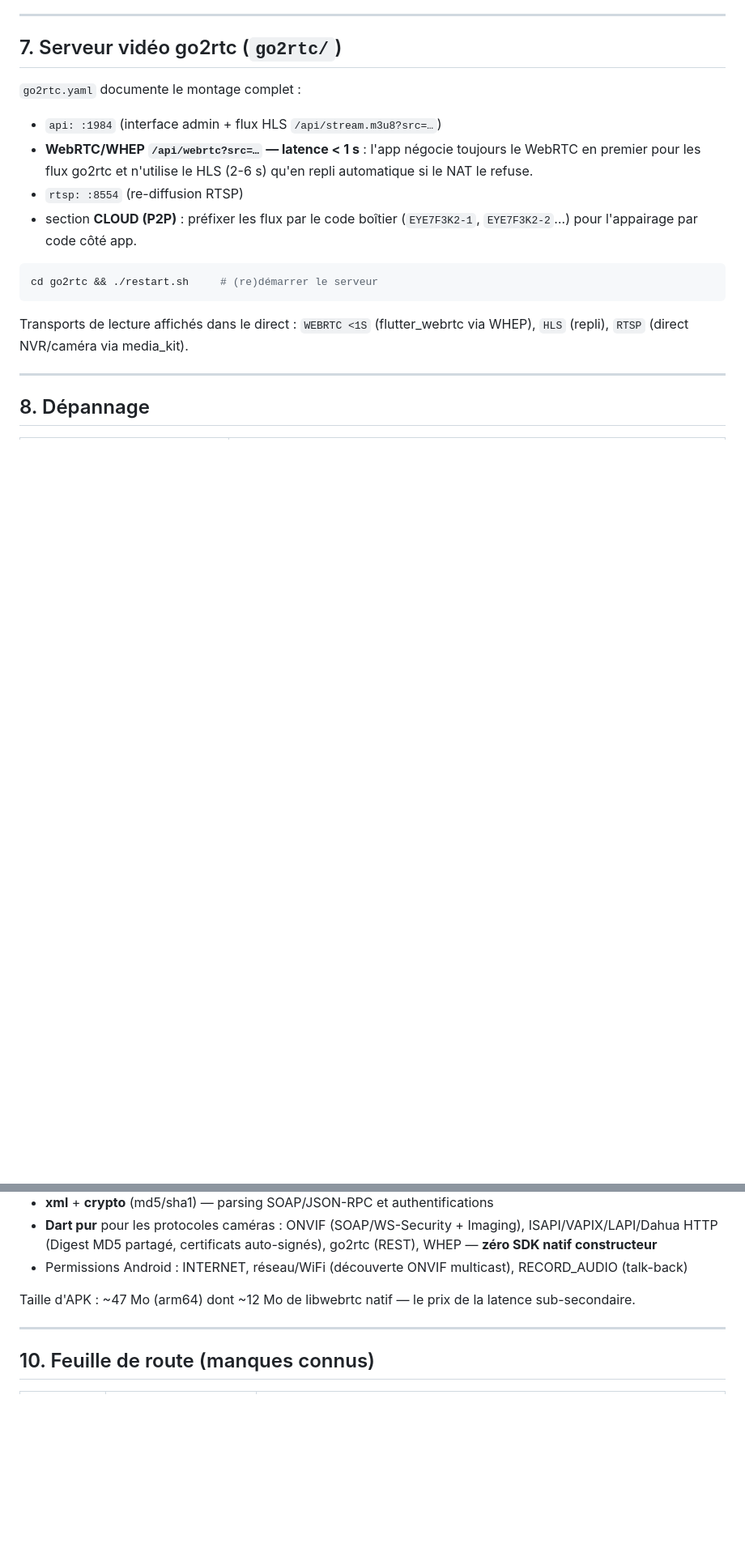
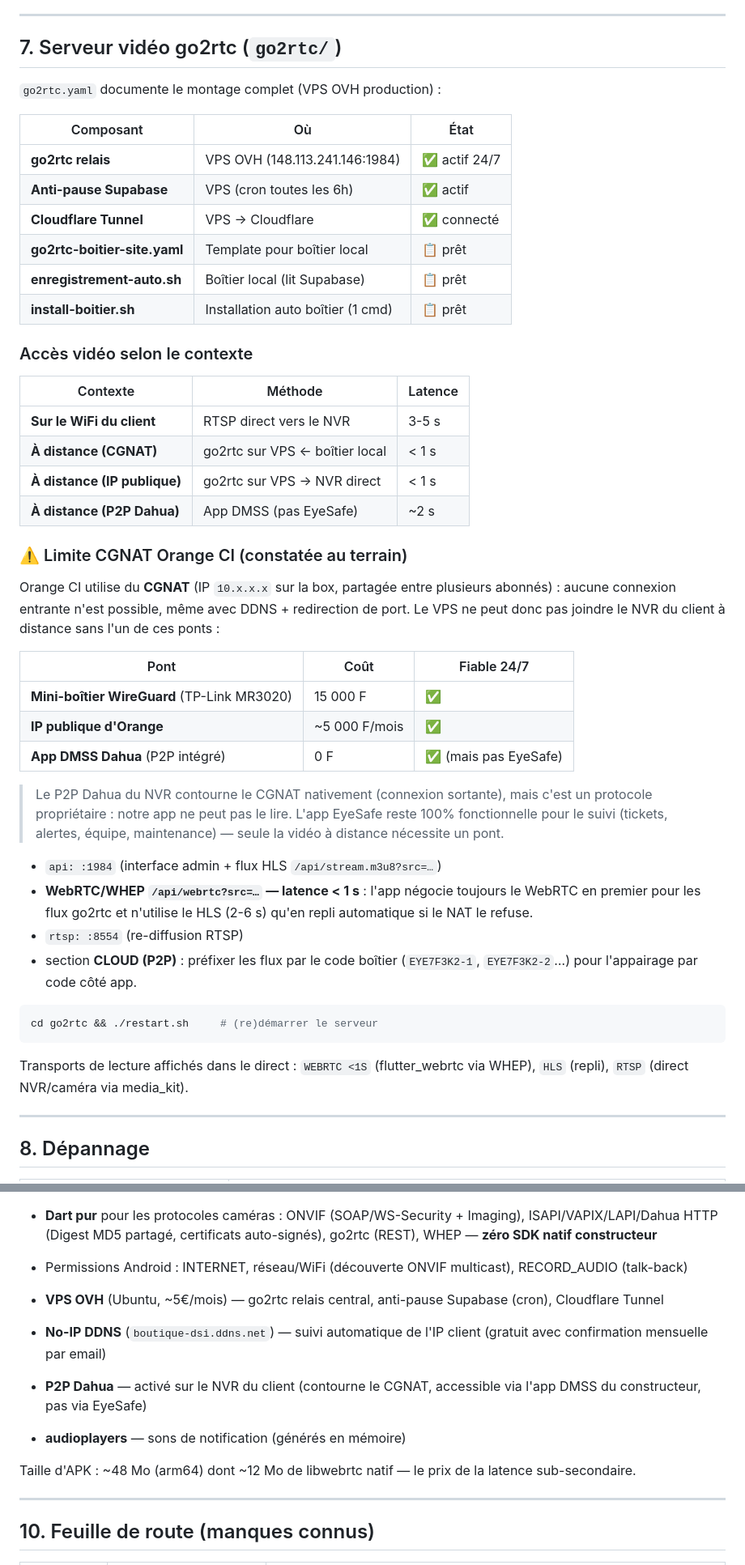
Before and after one commit to vianson50/EyeSafe, a Markdown page: README.md, 2 parts joined by grey strips. Shown at 81% size. Rendered like a GitHub page; blank space fills up the shorter version.

```diff
--- a/README.md
+++ b/README.md
@@ -398,7 +417,43 @@ Une mosaïque 4×4 ≠ 16 flux simultanés (aucune 4G/ADSL ne tient) :
 
 ## 7. Serveur vidéo go2rtc (`go2rtc/`)
 
-`go2rtc.yaml` documente le montage complet :
+`go2rtc.yaml` documente le montage complet (VPS OVH production) :
+
+| Composant | Où | État |
+|---|---|---|
+| **go2rtc relais** | VPS OVH (148.113.241.146:1984) | ✅ actif 24/7 |
+| **Anti-pause Supabase** | VPS (cron toutes les 6h) | ✅ actif |
+| **Cloudflare Tunnel** | VPS → Cloudflare | ✅ connecté |
+| **go2rtc-boitier-site.yaml** | Template pour boîtier local | 📋 prêt |
+| **enregistrement-auto.sh** | Boîtier local (lit Supabase) | 📋 prêt |
+| **install-boitier.sh** | Installation auto boîtier (1 cmd) | 📋 prêt |
+
+### Accès vidéo selon le contexte
+
+| Contexte | Méthode | Latence |
+|---|---|---|
+| **Sur le WiFi du client** | RTSP direct vers le NVR | 3-5 s |
+| **À distance (CGNAT)** | go2rtc sur VPS ← boîtier local | < 1 s |
+| **À distance (IP publique)** | go2rtc sur VPS → NVR direct | < 1 s |
+| **À distance (P2P Dahua)** | App DMSS (pas EyeSafe) | ~2 s |
+
+### ⚠️ Limite CGNAT Orange CI (constatée au terrain)
+
+Orange CI utilise du **CGNAT** (IP `10.x.x.x` sur la box, partagée entre
+plusieurs abonnés) : aucune connexion entrante n'est possible, même avec
+DDNS + redirection de port. Le VPS ne peut donc pas joindre le NVR du
+client à distance sans l'un de ces ponts :
+
+| Pont | Coût | Fiable 24/7 |
+|---|---|---|
+| **Mini-boîtier WireGuard** (TP-Link MR3020) | 15 000 F | ✅ |
+| **IP publique d'Orange** | ~5 000 F/mois | ✅ |
+| **App DMSS Dahua** (P2P intégré) | 0 F | ✅ (mais pas EyeSafe) |
+
+> Le P2P Dahua du NVR contourne le CGNAT nativement (connexion sortante),
+> mais c'est un protocole propriétaire : notre app ne peut pas le lire.
+> L'app EyeSafe reste 100% fonctionnelle pour le suivi (tickets, alertes,
+> équipe, maintenance) — seule la vidéo à distance nécessite un pont.
 
 - `api: :1984` (interface admin + flux HLS `/api/stream.m3u8?src=…`)
 - **WebRTC/WHEP `/api/webrtc?src=…` — latence < 1 s** : l'app négocie
@@ -453,7 +508,15 @@ via WHEP), `HLS` (repli), `RTSP` (direct NVR/caméra via media_kit).
 - Permissions Android : INTERNET, réseau/WiFi (découverte ONVIF multicast),
   RECORD_AUDIO (talk-back)
 
-Taille d'APK : ~47 Mo (arm64) dont ~12 Mo de libwebrtc natif — le prix de
+- **VPS OVH** (Ubuntu, ~5€/mois) — go2rtc relais central, anti-pause
+  Supabase (cron), Cloudflare Tunnel
+- **No-IP DDNS** (`boutique-dsi.ddns.net`) — suivi automatique de l'IP
+  client (gratuit avec confirmation mensuelle par email)
+- **P2P Dahua** — activé sur le NVR du client (contourne le CGNAT,
+  accessible via l'app DMSS du constructeur, pas via EyeSafe)
+- **audioplayers** — sons de notification (générés en mémoire)
+
+Taille d'APK : ~48 Mo (arm64) dont ~12 Mo de libwebrtc natif — le prix de
 la latence sub-secondaire.
 
 ---
```
Also changed, not shown: other parts of README.md (+39 -7 lines).
